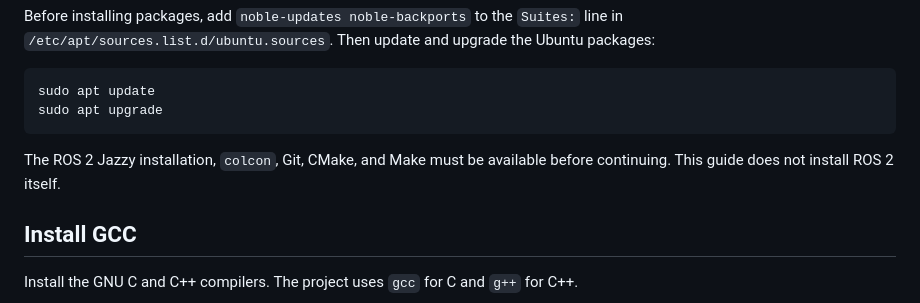
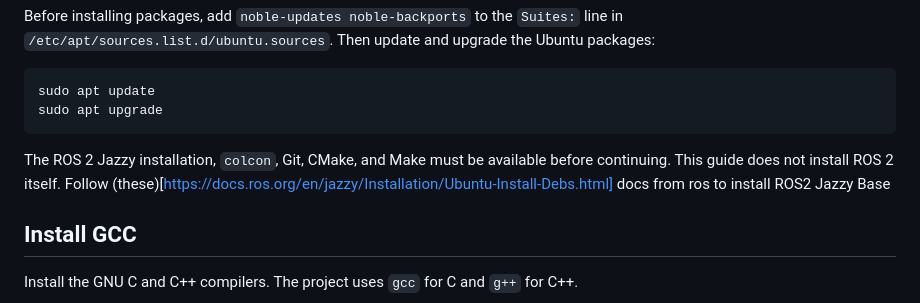
Before and after one commit to VIP-FLIE/DroneSwarming, a Markdown page: docs/setup/HITL-PI-SETUP.md, the part around the change. Rendered like a GitHub page.

Commit message:
Add link for ROS 2 Jazzy installation instructions
Updated installation instructions to include a link for ROS 2 Jazzy installation.

````diff
--- a/docs/setup/HITL-PI-SETUP.md
+++ b/docs/setup/HITL-PI-SETUP.md
@@ -9,7 +9,7 @@ sudo apt update
 sudo apt upgrade
 ```
 
-The ROS 2 Jazzy installation, `colcon`, Git, CMake, and Make must be available before continuing. This guide does not install ROS 2 itself.
+The ROS 2 Jazzy installation, `colcon`, Git, CMake, and Make must be available before continuing. This guide does not install ROS 2 itself. Follow (these)[https://docs.ros.org/en/jazzy/Installation/Ubuntu-Install-Debs.html] docs from ros to install ROS2 Jazzy Base
 
 ## Install GCC
 
````
